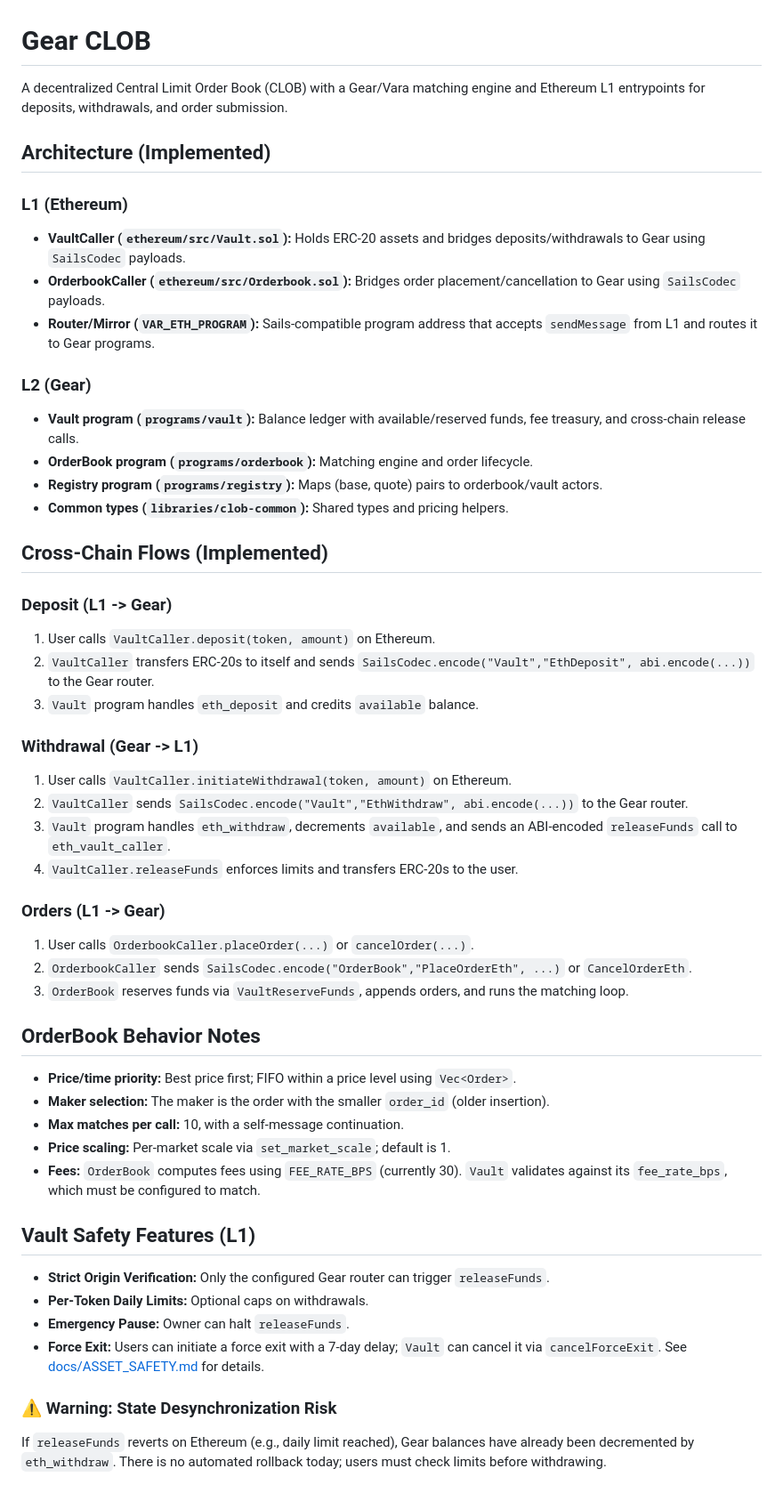
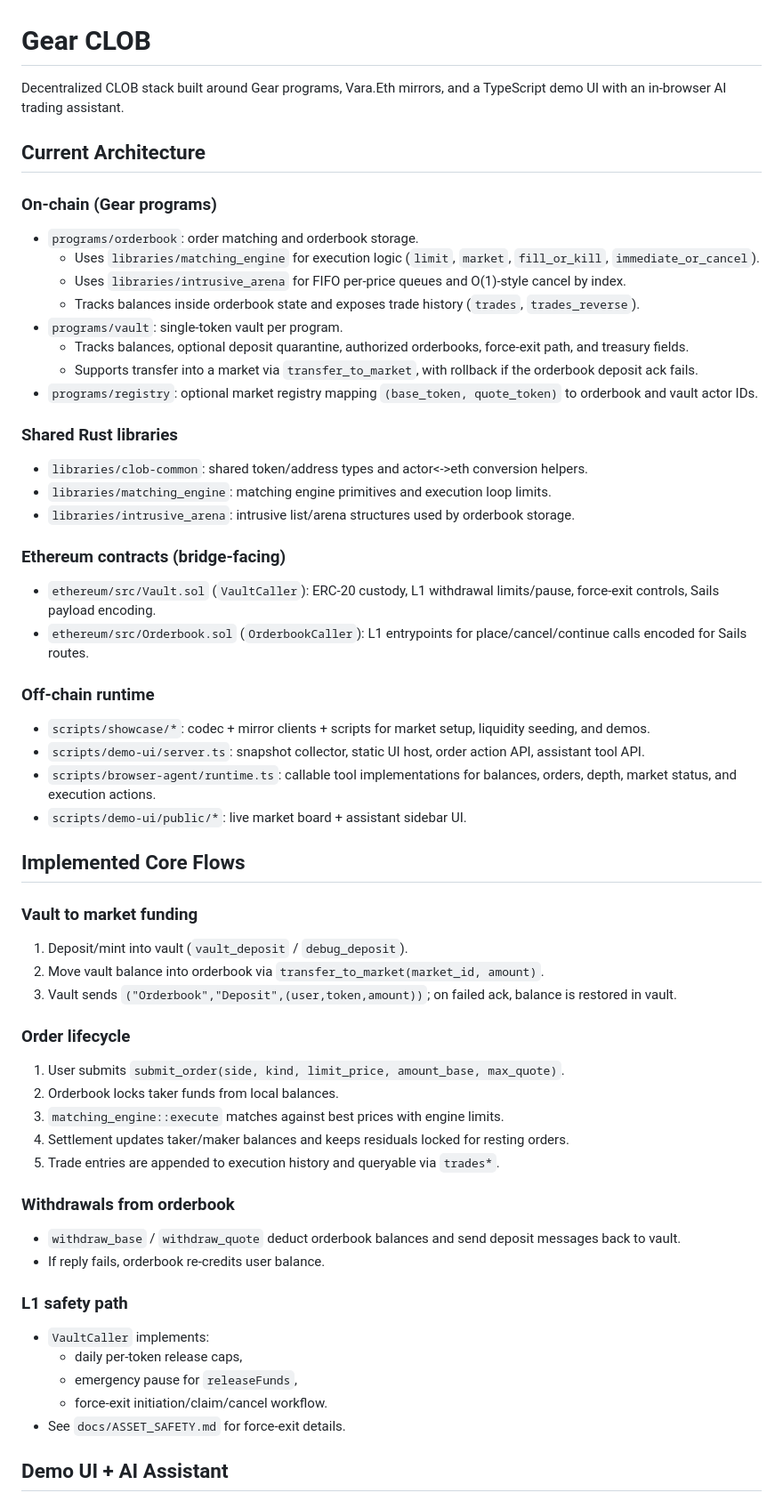
Before and after one commit to ukint-vs/codex, a Markdown page: README.md, the part around one of its changes. Shown at 89% size. Drawn GitHub-style.

```diff
--- a/README.md
+++ b/README.md
@@ -1,52 +1,58 @@
 # Gear CLOB
 
-A decentralized Central Limit Order Book (CLOB) with a Gear/Vara matching engine and Ethereum L1 entrypoints for deposits, withdrawals, and order submission.
+Decentralized CLOB stack built around Gear programs, Vara.Eth mirrors, and a TypeScript demo UI with an in-browser AI trading assistant.
 
-## Architecture (Implemented)
+## Current Architecture
 
-### L1 (Ethereum)
-- **VaultCaller (`ethereum/src/Vault.sol`):** Holds ERC-20 assets and bridges deposits/withdrawals to Gear using `SailsCodec` payloads.
-- **OrderbookCaller (`ethereum/src/Orderbook.sol`):** Bridges order placement/cancellation to Gear using `SailsCodec` payloads.
-- **Router/Mirror (`VAR_ETH_PROGRAM`):** Sails-compatible program address that accepts `sendMessage` from L1 and routes it to Gear programs.
+### On-chain (Gear programs)
+- `programs/orderbook`: order matching and orderbook storage.
+  - Uses `libraries/matching_engine` for execution logic (`limit`, `market`, `fill_or_kill`, `immediate_or_cancel`).
+  - Uses `libraries/intrusive_arena` for FIFO per-price queues and O(1)-style cancel by index.
+  - Tracks balances inside orderbook state and exposes trade history (`trades`, `trades_reverse`).
+- `programs/vault`: single-token vault per program.
+  - Tracks balances, optional deposit quarantine, authorized orderbooks, force-exit path, and treasury fields.
+  - Supports transfer into a market via `transfer_to_market`, with rollback if the orderbook deposit ack fails.
+- `programs/registry`: optional market registry mapping `(base_token, quote_token)` to orderbook and vault actor IDs.
 
-### L2 (Gear)
-- **Vault program (`programs/vault`):** Balance ledger with available/reserved funds, fee treasury, and cross-chain release calls.
-- **OrderBook program (`programs/orderbook`):** Matching engine and order lifecycle.
-- **Registry program (`programs/registry`):** Maps (base, quote) pairs to orderbook/vault actors.
-- **Common types (`libraries/clob-common`):** Shared types and pricing helpers.
+### Shared Rust libraries
+- `libraries/clob-common`: shared token/address types and actor<->eth conversion helpers.
+- `libraries/matching_engine`: matching engine primitives and execution loop limits.
+- `libraries/intrusive_arena`: intrusive list/arena structures used by orderbook storage.
 
-## Cross-Chain Flows (Implemented)
+### Ethereum contracts (bridge-facing)
+- `ethereum/src/Vault.sol` (`VaultCaller`): ERC-20 custody, L1 withdrawal limits/pause, force-exit controls, Sails payload encoding.
+- `ethereum/src/Orderbook.sol` (`OrderbookCaller`): L1 entrypoints for place/cancel/continue calls encoded for Sails routes.
 
-### Deposit (L1 -> Gear)
-1. User calls `VaultCaller.deposit(token, amount)` on Ethereum.
-2. `VaultCaller` transfers ERC-20s to itself and sends `SailsCodec.encode("Vault","EthDeposit", abi.encode(...))` to the Gear router.
-3. `Vault` program handles `eth_deposit` and credits `available` balance.
+### Off-chain runtime
+- `scripts/showcase/*`: codec + mirror clients + scripts for market setup, liquidity seeding, and demos.
+- `scripts/demo-ui/server.ts`: snapshot collector, static UI host, order action API, assistant tool API.
+- `scripts/browser-agent/runtime.ts`: callable tool implementations for balances, orders, depth, market status, and execution actions.
+- `scripts/demo-ui/public/*`: live market board + assistant sidebar UI.
 
-### Withdrawal (Gear -> L1)
-1. User calls `VaultCaller.initiateWithdrawal(token, amount)` on Ethereum.
-2. `VaultCaller` sends `SailsCodec.encode("Vault","EthWithdraw", abi.encode(...))` to the Gear router.
-3. `Vault` program handles `eth_withdraw`, decrements `available`, and sends an ABI-encoded `releaseFunds` call to `eth_vault_caller`.
-4. `VaultCaller.releaseFunds` enforces limits and transfers ERC-20s to the user.
+## Implemented Core Flows
 
-### Orders (L1 -> Gear)
-1. User calls `OrderbookCaller.placeOrder(...)` or `cancelOrder(...)`.
-2. `OrderbookCaller` sends `SailsCodec.encode("OrderBook","PlaceOrderEth", ...)` or `CancelOrderEth`.
-3. `OrderBook` reserves funds via `VaultReserveFunds`, appends orders, and runs the matching loop.
+### Vault to market funding
+1. Deposit/mint into vault (`vault_deposit` / `debug_deposit`).
+2. Move vault balance into orderbook via `transfer_to_market(market_id, amount)`.
+3. Vault sends `("Orderbook","Deposit",(user,token,amount))`; on failed ack, balance is restored in vault.
 
-## OrderBook Behavior Notes
+### Order lifecycle
+1. User submits `submit_order(side, kind, limit_price, amount_base, max_quote)`.
+2. Orderbook locks taker funds from local balances.
+3. `matching_engine::execute` matches against best prices with engine limits.
+4. Settlement updates taker/maker balances and keeps residuals locked for resting orders.
+5. Trade entries are appended to execution history and queryable via `trades*`.
 
-- **Price/time priority:** Best price first; FIFO within a price level using `Vec<Order>`.
-- **Maker selection:** The maker is the order with the smaller `order_id` (older insertion).
-- **Max matches per call:** 10, with a self-message continuation.
-- **Price scaling:** Per-market scale via `set_market_scale`; default is 1.
-- **Fees:** `OrderBook` computes fees using `FEE_RATE_BPS` (currently 30). `Vault` validates against its `fee_rate_bps`, which must be configured to match.
+### Withdrawals from orderbook
+- `withdraw_base` / `withdraw_quote` deduct orderbook balances and send deposit messages back to vault.
+- If reply fails, orderbook re-credits user balance.
 
-## Vault Safety Features (L1)
-- **Strict Origin Verification:** Only the configured Gear router can trigger `releaseFunds`.
-- **Per-Token Daily Limits:** Optional caps on withdrawals.
-- **Emergency Pause:** Owner can halt `releaseFunds`.
-- **Force Exit:** Users can initiate a force exit with a 7-day delay; `Vault` can cancel it via `cancelForceExit`. See [docs/ASSET_SAFETY.md](docs/ASSET_SAFETY.md) for details.
+### L1 safety path
+- `VaultCaller` implements:
+  - daily per-token release caps,
+  - emergency pause for `releaseFunds`,
+  - force-exit initiation/claim/cancel workflow.
+- See `docs/ASSET_SAFETY.md` for force-exit details.
 
-### ⚠️ Warning: State Desynchronization Risk
-If `releaseFunds` reverts on Ethereum (e.g., daily limit reached), Gear balances have already been decremented by `eth_withdraw`. There is no automated rollback today; users must check limits before withdrawing.
+## Demo UI + AI Assistant
 
```
Also changed, not shown: other parts of README.md (+94 -35 lines).
